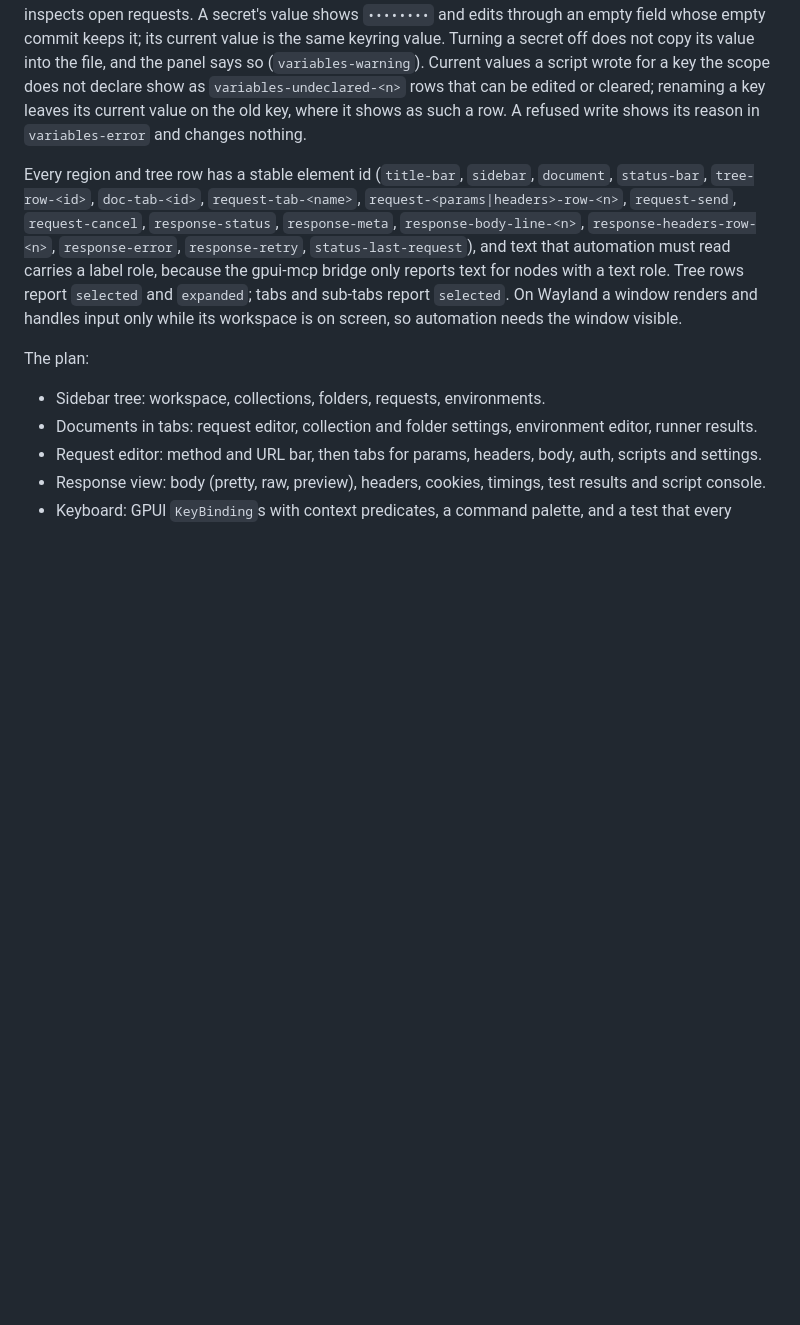
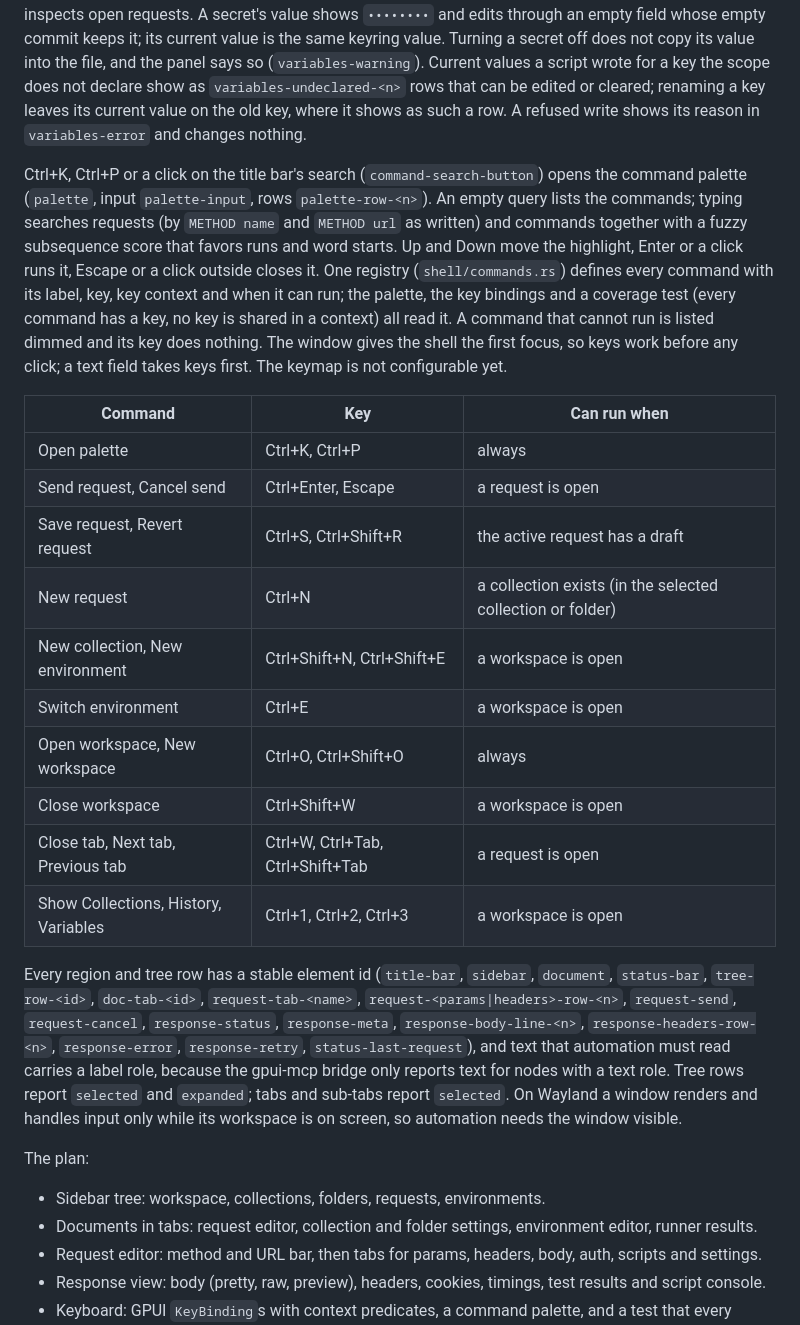
Before and after one commit to 0xErwin1/relay, a Markdown page: ARCHITECTURE.md, the part around the change. Rendered like a GitHub page; blank space fills up the shorter version.

Commit message:
docs: describe the command palette and the keymap

```diff
--- a/ARCHITECTURE.md
+++ b/ARCHITECTURE.md
@@ -740,6 +740,30 @@ as `variables-undeclared-<n>` rows that can be edited or cleared; renaming a key
 current value on the old key, where it shows as such a row. A refused write shows its reason in
 `variables-error` and changes nothing.
 
+Ctrl+K, Ctrl+P or a click on the title bar's search (`command-search-button`) opens the command
+palette (`palette`, input `palette-input`, rows `palette-row-<n>`). An empty query lists the
+commands; typing searches requests (by `METHOD name` and `METHOD url` as written) and commands
+together with a fuzzy subsequence score that favors runs and word starts. Up and Down move the
+highlight, Enter or a click runs it, Escape or a click outside closes it. One registry
+(`shell/commands.rs`) defines every command with its label, key, key context and when it can
+run; the palette, the key bindings and a coverage test (every command has a key, no key is
+shared in a context) all read it. A command that cannot run is listed dimmed and its key does
+nothing. The window gives the shell the first focus, so keys work before any click; a text
+field takes keys first. The keymap is not configurable yet.
+
+| Command | Key | Can run when |
+|---|---|---|
+| Open palette | Ctrl+K, Ctrl+P | always |
+| Send request, Cancel send | Ctrl+Enter, Escape | a request is open |
+| Save request, Revert request | Ctrl+S, Ctrl+Shift+R | the active request has a draft |
+| New request | Ctrl+N | a collection exists (in the selected collection or folder) |
+| New collection, New environment | Ctrl+Shift+N, Ctrl+Shift+E | a workspace is open |
+| Switch environment | Ctrl+E | a workspace is open |
+| Open workspace, New workspace | Ctrl+O, Ctrl+Shift+O | always |
+| Close workspace | Ctrl+Shift+W | a workspace is open |
+| Close tab, Next tab, Previous tab | Ctrl+W, Ctrl+Tab, Ctrl+Shift+Tab | a request is open |
+| Show Collections, History, Variables | Ctrl+1, Ctrl+2, Ctrl+3 | a workspace is open |
+
 Every region and tree row has a stable element id (`title-bar`, `sidebar`, `document`,
 `status-bar`, `tree-row-<id>`, `doc-tab-<id>`, `request-tab-<name>`,
 `request-<params|headers>-row-<n>`, `request-send`, `request-cancel`, `response-status`,
```
